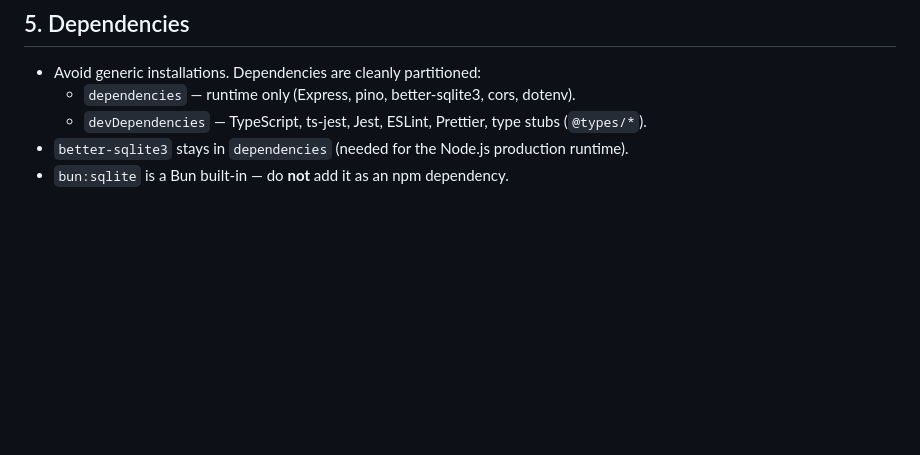
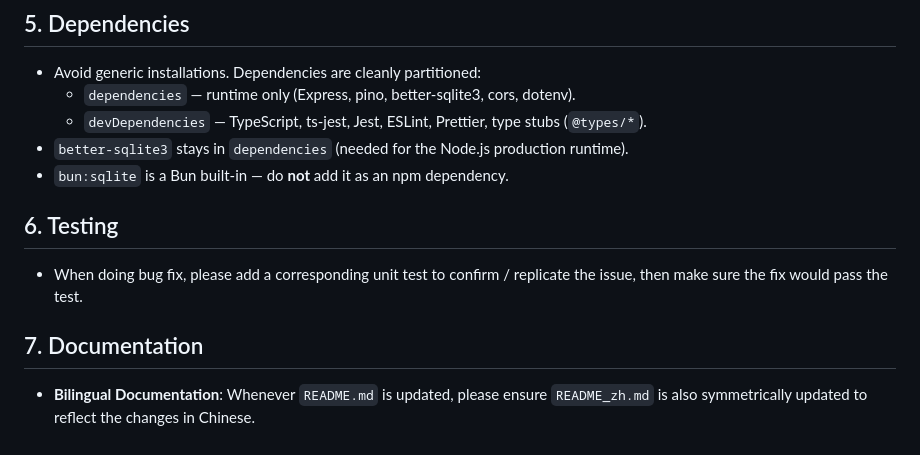
Before and after one commit to windix/aria-proxy, a Markdown page: AGENTS.md, the part around the change. GitHub-like rendering; blank space fills up the shorter version.

```diff
--- a/AGENTS.md
+++ b/AGENTS.md
@@ -56,3 +56,11 @@ When interacting with this repository, please adhere to the following architectu
   - `devDependencies` — TypeScript, ts-jest, Jest, ESLint, Prettier, type stubs (`@types/*`).
 - `better-sqlite3` stays in `dependencies` (needed for the Node.js production runtime).
 - `bun:sqlite` is a Bun built-in — do **not** add it as an npm dependency.
+
+## 6. Testing
+
+- When doing bug fix, please add a corresponding unit test to confirm / replicate the issue, then make sure the fix would pass the test.
+
+## 7. Documentation
+
+- **Bilingual Documentation**: Whenever `README.md` is updated, please ensure `README_zh.md` is also symmetrically updated to reflect the changes in Chinese.
```
Also changed, not shown: README_zh.md (+15 -0 lines).
